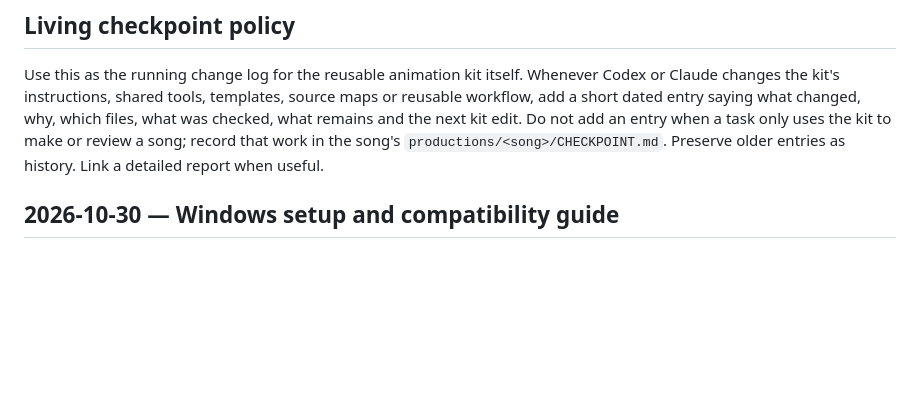
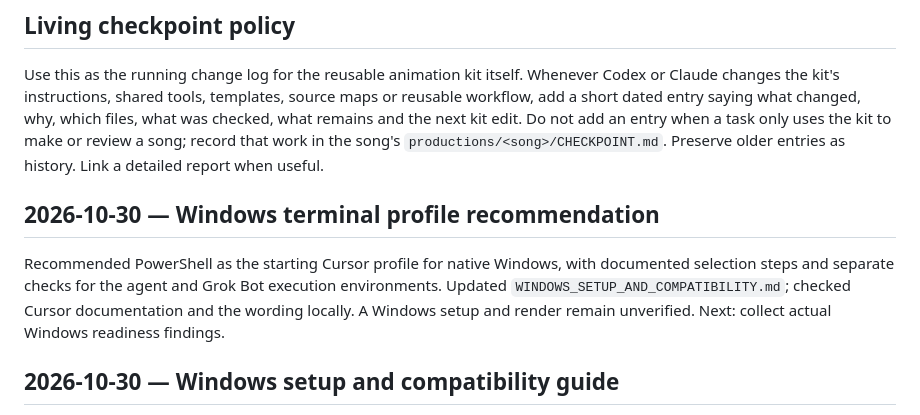
Before and after one commit to EnhanceMagnesium/music-motion-reel-kit, a Markdown page: repository-preparation/CHECKPOINT.md, the part around the change. GitHub-like rendering; blank space fills up the shorter version.

```diff
--- a/repository-preparation/CHECKPOINT.md
+++ b/repository-preparation/CHECKPOINT.md
@@ -3,6 +3,10 @@
 ## Living checkpoint policy
 
 Use this as the running change log for the reusable animation kit itself. Whenever Codex or Claude changes the kit's instructions, shared tools, templates, source maps or reusable workflow, add a short dated entry saying what changed, why, which files, what was checked, what remains and the next kit edit. Do not add an entry when a task only uses the kit to make or review a song; record that work in the song's `productions/<song>/CHECKPOINT.md`. Preserve older entries as history. Link a detailed report when useful.
+
+## 2026-10-30 — Windows terminal profile recommendation
+
+Recommended PowerShell as the starting Cursor profile for native Windows, with documented selection steps and separate checks for the agent and Grok Bot execution environments. Updated `WINDOWS_SETUP_AND_COMPATIBILITY.md`; checked Cursor documentation and the wording locally. A Windows setup and render remain unverified. Next: collect actual Windows readiness findings.
 
 ## 2026-10-30 — Windows setup and compatibility guide
 
```
Also changed, not shown: WINDOWS_SETUP_AND_COMPATIBILITY.md (+6 -0 lines).
